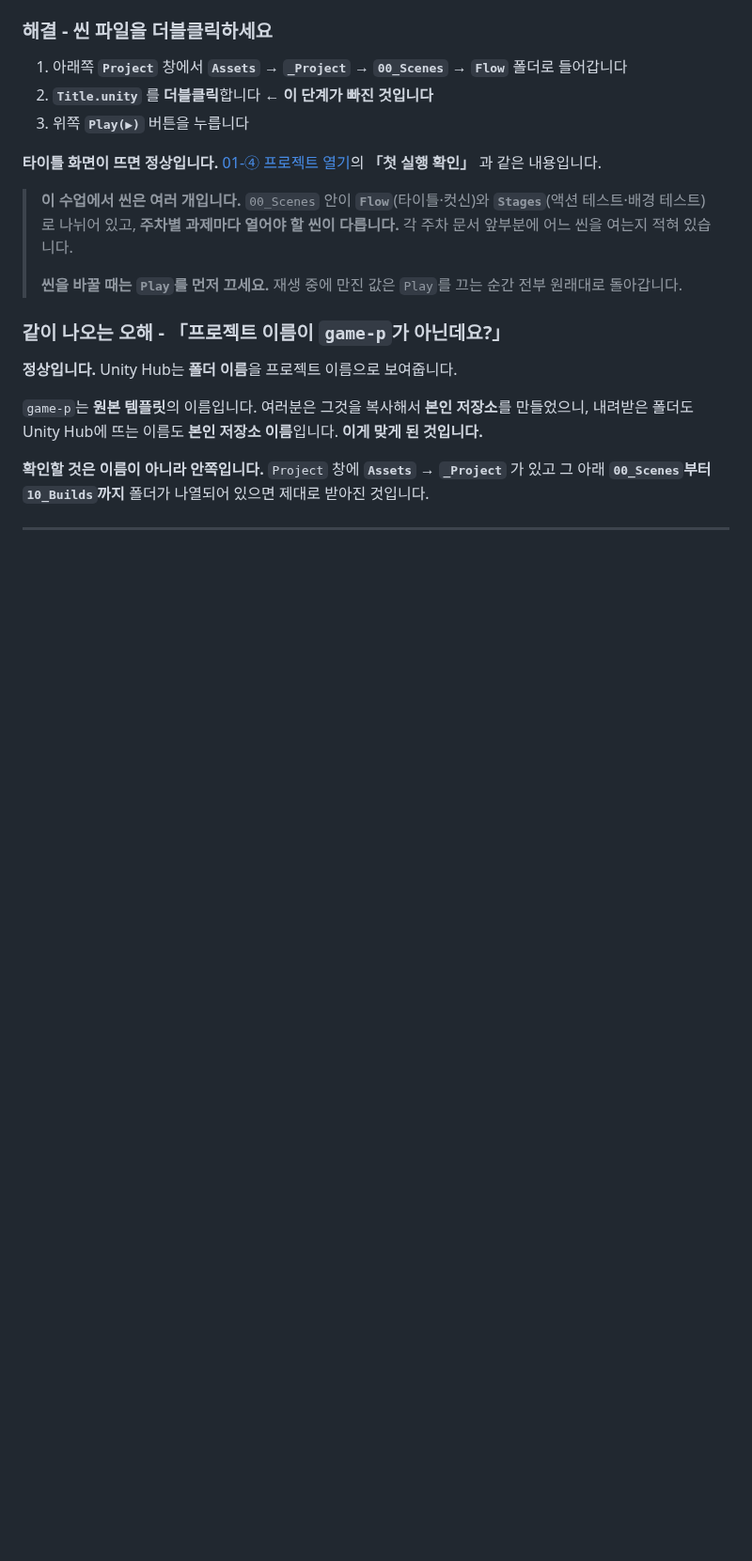
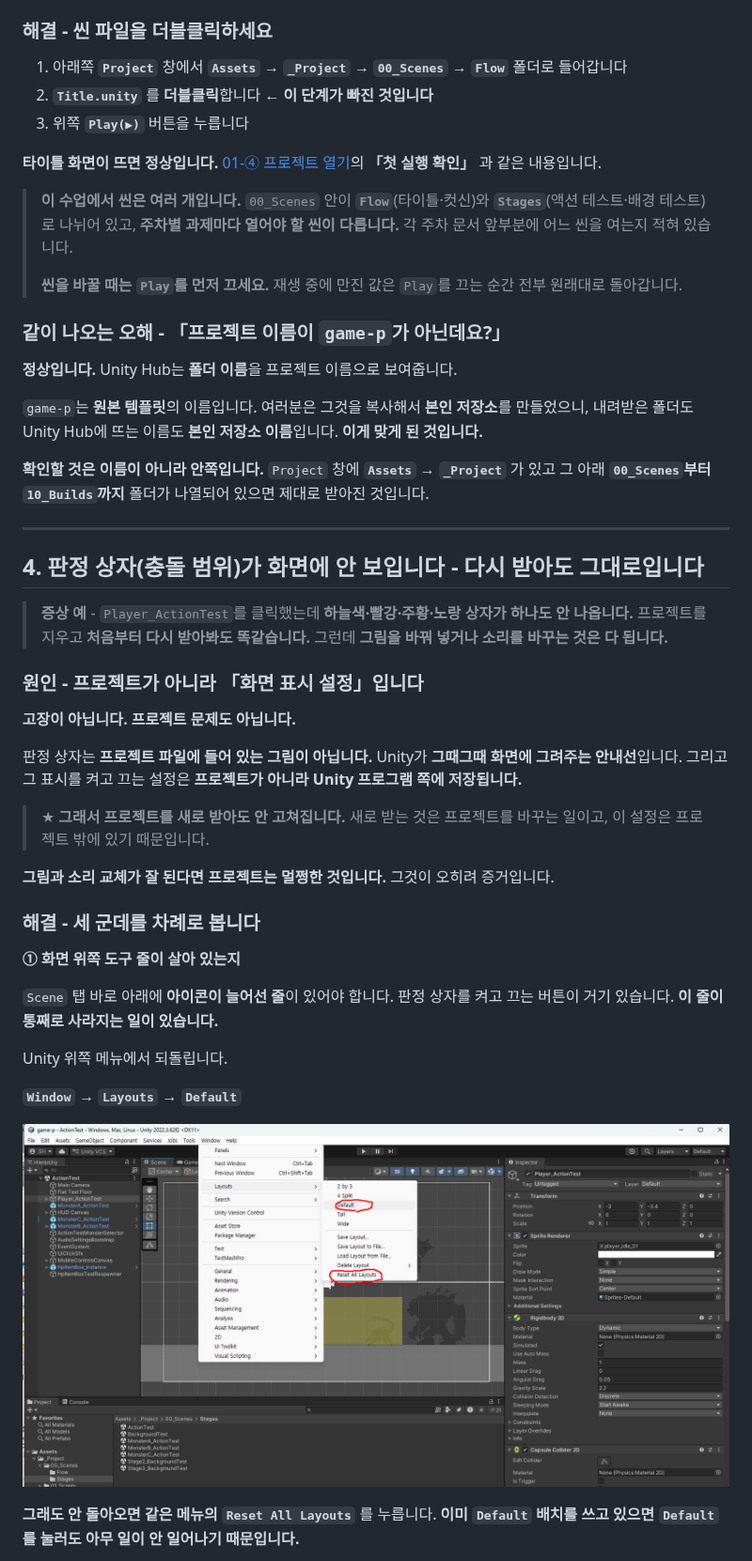
Before and after one commit to hansung-game1/game-p-docs, a Markdown page: 기본설명/08_자주_나오는_문제.md, the part around one of its changes. Shown at 94% size. Rendered like a GitHub page; pictures changed too: 기본설명/images/08_faq_gizmo_1_layouts.png (added); blank space fills up the shorter version.

```diff
--- a/기본설명/08_자주_나오는_문제.md
+++ b/기본설명/08_자주_나오는_문제.md
@@ -161,3 +162,31 @@ Unity를 처음 열면 **아무것도 없는 빈 화면**이 하나 열려 있
 
 ---
 
+## 4. 판정 상자(충돌 범위)가 화면에 안 보입니다 - 다시 받아도 그대로입니다
+
+> **증상 예** - `Player_ActionTest`를 클릭했는데 **하늘색·빨강·주황·노랑 상자가 하나도 안 나옵니다.** 프로젝트를 지우고 **처음부터 다시 받아봐도 똑같습니다.** 그런데 **그림을 바꿔 넣거나 소리를 바꾸는 것은 다 됩니다.**
+
+### 원인 - 프로젝트가 아니라 「화면 표시 설정」입니다
+
+**고장이 아닙니다. 프로젝트 문제도 아닙니다.**
+
+판정 상자는 **프로젝트 파일에 들어 있는 그림이 아닙니다.** Unity가 **그때그때 화면에 그려주는 안내선**입니다. 그리고 그 표시를 켜고 끄는 설정은 **프로젝트가 아니라 Unity 프로그램 쪽에 저장됩니다.**
+
+> ★ **그래서 프로젝트를 새로 받아도 안 고쳐집니다.** 새로 받는 것은 프로젝트를 바꾸는 일이고, 이 설정은 프로젝트 밖에 있기 때문입니다.
+
+**그림과 소리 교체가 잘 된다면 프로젝트는 멀쩡한 것입니다.** 그것이 오히려 증거입니다.
+
+### 해결 - 세 군데를 차례로 봅니다
+
+**① 화면 위쪽 도구 줄이 살아 있는지**
+
+`Scene` 탭 바로 아래에 **아이콘이 늘어선 줄**이 있어야 합니다. 판정 상자를 켜고 끄는 버튼이 거기 있습니다. **이 줄이 통째로 사라지는 일이 있습니다.**
+
+Unity 위쪽 메뉴에서 되돌립니다.
+
+**`Window` → `Layouts` → `Default`**
+
+![Window - Layouts 메뉴. Default와 Reset All Layouts가 표시되어 있다](images/08_faq_gizmo_1_layouts.png)
+
+**그래도 안 돌아오면 같은 메뉴의 `Reset All Layouts`** 를 누릅니다. **이미 `Default` 배치를 쓰고 있으면 `Default`를 눌러도 아무 일이 안 일어나기 때문입니다.**
+
```
Also changed, not shown: other parts of 기본설명/08_자주_나오는_문제.md (+33 -0 lines), 주차별수업/W02_플레이어_캐릭터1(기본).md (+7 -0 lines), 기본설명/images/08_faq_gizmo_2_menu.png (added).
